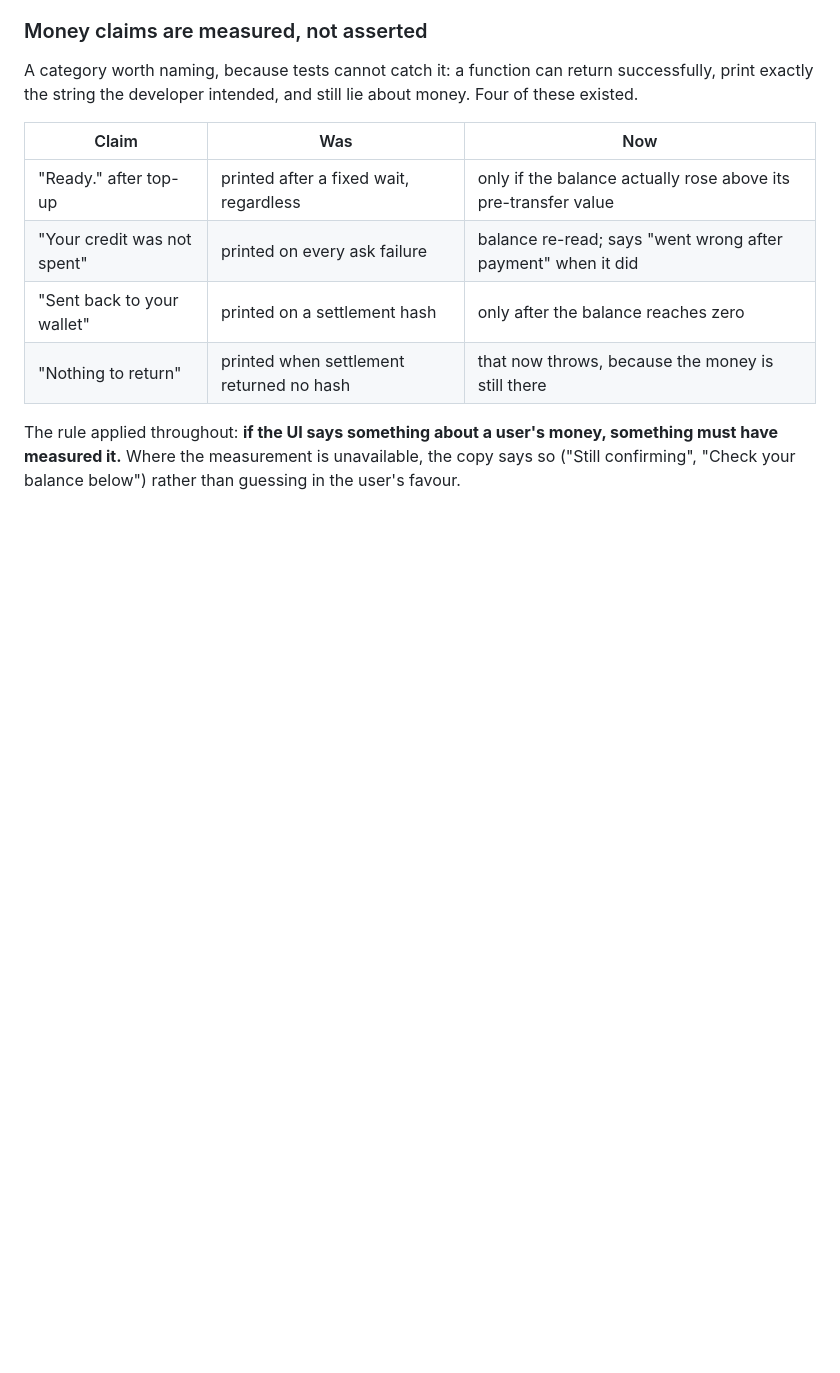
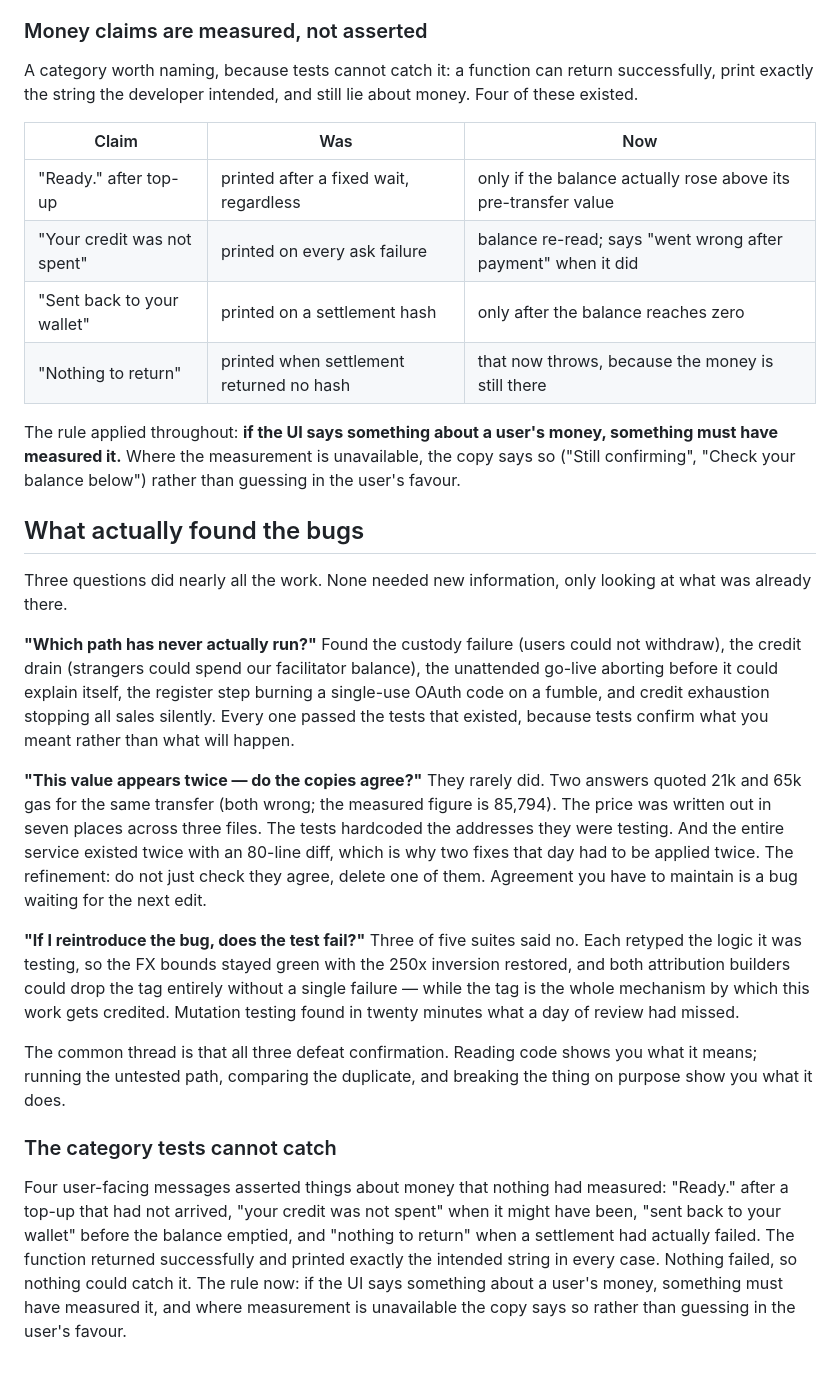
Before and after one commit to kamalbuilds/ask-celo, a Markdown page: docs/JUDGMENT.md, the part around the change. Drawn GitHub-style; blank space fills up the shorter version.

Commit message:
docs: record the three questions that found the bugs
Written down because the methods transfer and the individual fixes do not.
Which path has never run, do the duplicate copies agree, and does the test
fail when the bug is reintroduced — plus the category no test catches, a
message about money that nothing measured.

```diff
--- a/docs/JUDGMENT.md
+++ b/docs/JUDGMENT.md
@@ -114,3 +114,45 @@ The rule applied throughout: **if the UI says something about a user's money,
 something must have measured it.** Where the measurement is unavailable, the
 copy says so ("Still confirming", "Check your balance below") rather than
 guessing in the user's favour.
+
+## What actually found the bugs
+
+Three questions did nearly all the work. None needed new information, only
+looking at what was already there.
+
+**"Which path has never actually run?"** Found the custody failure (users could
+not withdraw), the credit drain (strangers could spend our facilitator
+balance), the unattended go-live aborting before it could explain itself, the
+register step burning a single-use OAuth code on a fumble, and credit
+exhaustion stopping all sales silently. Every one passed the tests that existed,
+because tests confirm what you meant rather than what will happen.
+
+**"This value appears twice — do the copies agree?"** They rarely did. Two
+answers quoted 21k and 65k gas for the same transfer (both wrong; the measured
+figure is 85,794). The price was written out in seven places across three
+files. The tests hardcoded the addresses they were testing. And the entire
+service existed twice with an 80-line diff, which is why two fixes that day had
+to be applied twice. The refinement: do not just check they agree, delete one of
+them. Agreement you have to maintain is a bug waiting for the next edit.
+
+**"If I reintroduce the bug, does the test fail?"** Three of five suites said
+no. Each retyped the logic it was testing, so the FX bounds stayed green with
+the 250x inversion restored, and both attribution builders could drop the tag
+entirely without a single failure — while the tag is the whole mechanism by
+which this work gets credited. Mutation testing found in twenty minutes what a
+day of review had missed.
+
+The common thread is that all three defeat confirmation. Reading code shows you
+what it means; running the untested path, comparing the duplicate, and breaking
+the thing on purpose show you what it does.
+
+### The category tests cannot catch
+
+Four user-facing messages asserted things about money that nothing had measured:
+"Ready." after a top-up that had not arrived, "your credit was not spent" when
+it might have been, "sent back to your wallet" before the balance emptied, and
+"nothing to return" when a settlement had actually failed. The function returned
+successfully and printed exactly the intended string in every case. Nothing
+failed, so nothing could catch it. The rule now: if the UI says something about
+a user's money, something must have measured it, and where measurement is
+unavailable the copy says so rather than guessing in the user's favour.
```
